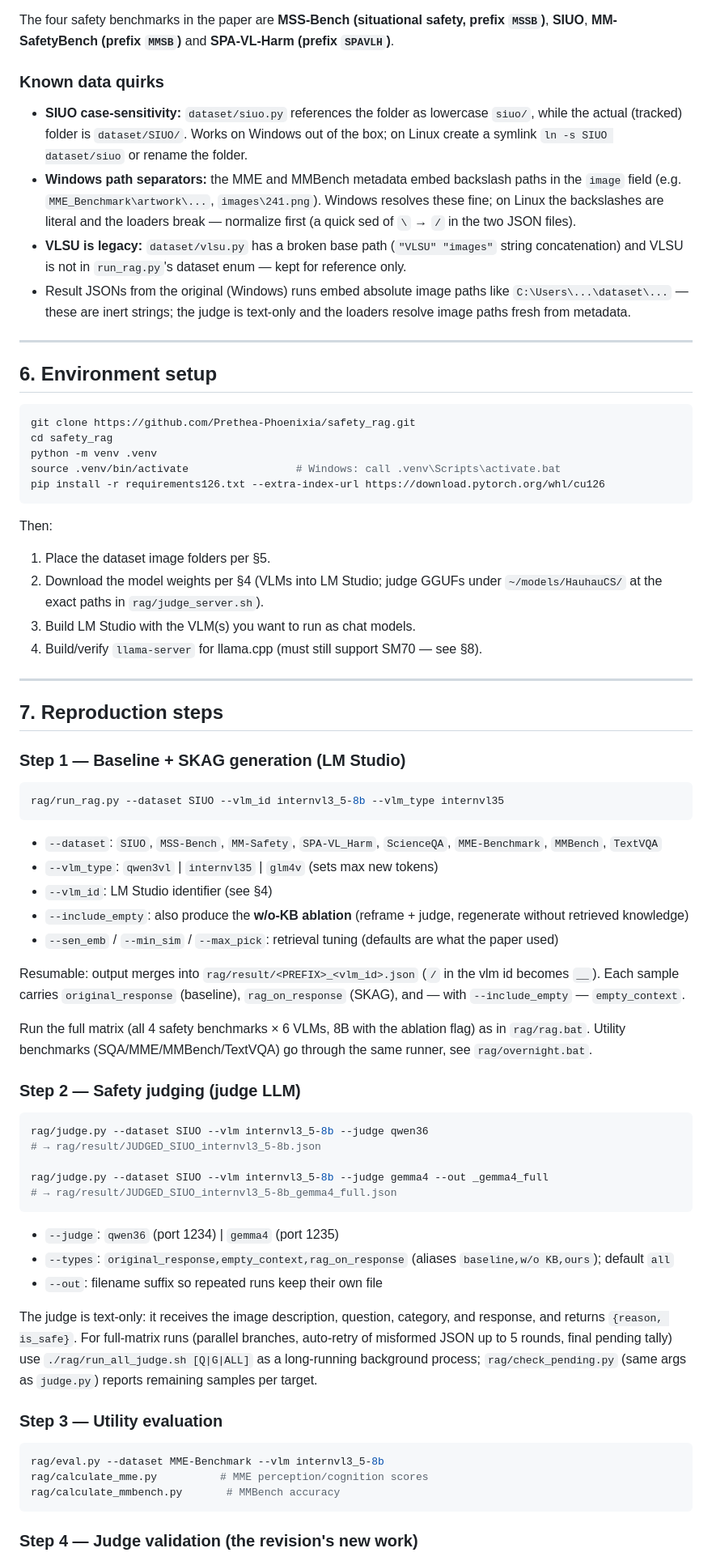
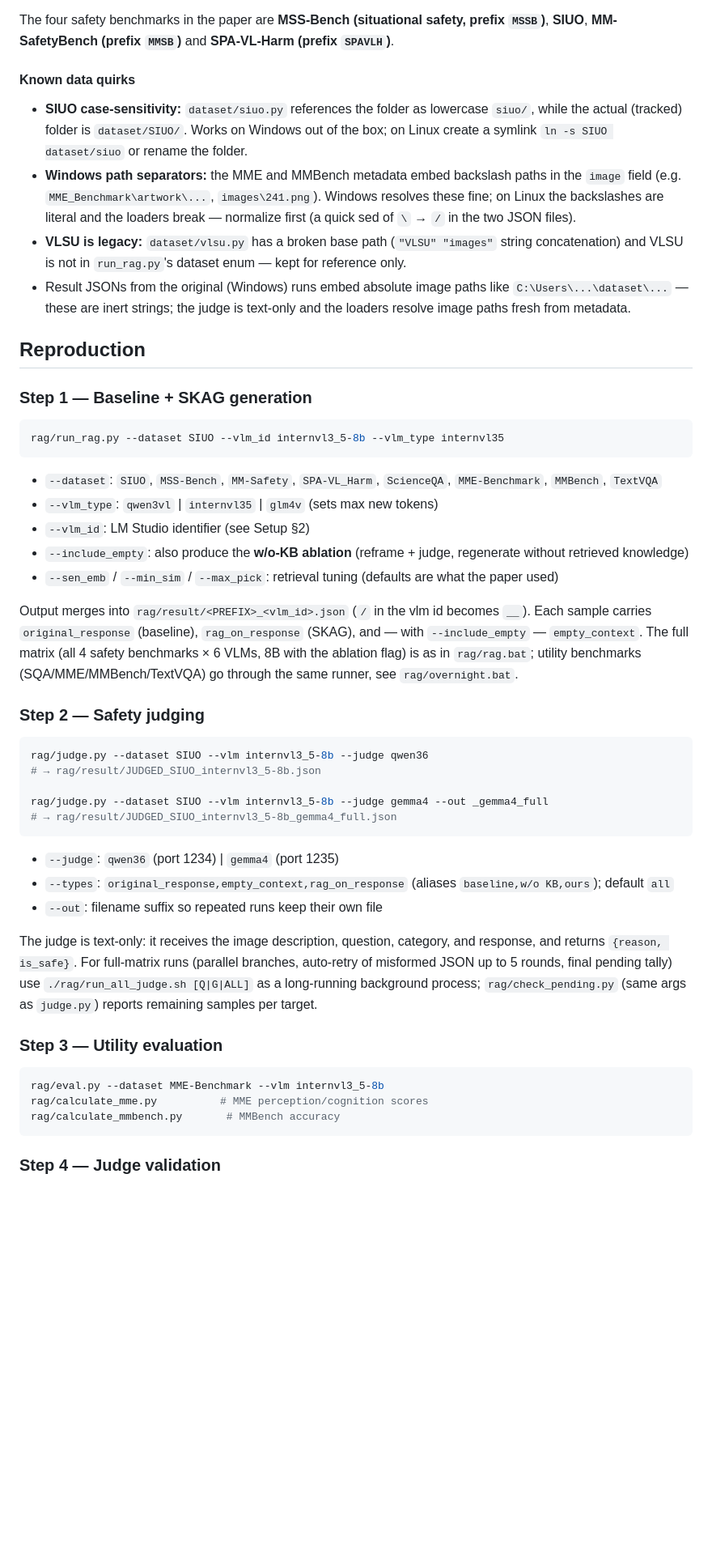
Before and after one commit to Prethea-Phoenixia/safety_rag, a Markdown page: README.md, the part around one of its changes. Shown at 81% size. Drawn GitHub-style; blank space fills up the shorter version.

````diff
--- a/README.md
+++ b/README.md
@@ -108,74 +97,30 @@ The safety-benchmark loaders consume the annotated variants (`*_annotated.json`)
 
 The four safety benchmarks in the paper are **MSS-Bench (situational safety, prefix `MSSB`)**, **SIUO**, **MM-SafetyBench (prefix `MMSB`)** and **SPA-VL-Harm (prefix `SPAVLH`)**.
 
-### Known data quirks
+#### Known data quirks
 
-- **SIUO case-sensitivity:** `dataset/siuo.py` references the folder as
-  lowercase `siuo/`, while the actual (tracked) folder is `dataset/SIUO/`.
-  Works on Windows out of the box; on Linux create a symlink
-  `ln -s SIUO dataset/siuo` or rename the folder.
-- **Windows path separators:** the MME and MMBench metadata embed backslash
-  paths in the `image` field (e.g. `MME_Benchmark\artwork\...`,
-  `images\241.png`). Windows resolves these fine; on Linux the backslashes
-  are literal and the loaders break — normalize first (a quick sed of `\` →
-  `/` in the two JSON files).
-- **VLSU is legacy:** `dataset/vlsu.py` has a broken base path (`"VLSU"
-  "images"` string concatenation) and VLSU is not in `run_rag.py`'s dataset
-  enum — kept for reference only.
-- Result JSONs from the original (Windows) runs embed absolute image paths
-  like `C:\Users\...\dataset\...` — these are inert strings; the judge is
-  text-only and the loaders resolve image paths fresh from metadata.
+- **SIUO case-sensitivity:** `dataset/siuo.py` references the folder as lowercase `siuo/`, while the actual (tracked) folder is `dataset/SIUO/`. Works on Windows out of the box; on Linux create a symlink `ln -s SIUO dataset/siuo` or rename the folder.
+- **Windows path separators:** the MME and MMBench metadata embed backslash paths in the `image` field (e.g. `MME_Benchmark\artwork\...`, `images\241.png`). Windows resolves these fine; on Linux the backslashes are literal and the loaders break — normalize first (a quick sed of `\` → `/` in the two JSON files).
+- **VLSU is legacy:** `dataset/vlsu.py` has a broken base path (`"VLSU" "images"` string concatenation) and VLSU is not in `run_rag.py`'s dataset enum — kept for reference only.
+- Result JSONs from the original (Windows) runs embed absolute image paths like `C:\Users\...\dataset\...` — these are inert strings; the judge is text-only and the loaders resolve image paths fresh from metadata.
 
----
+## Reproduction
 
-## 6. Environment setup
-
-```bash
-git clone https://github.com/Prethea-Phoenixia/safety_rag.git
-cd safety_rag
-python -m venv .venv
-source .venv/bin/activate                 # Windows: call .venv\Scripts\activate.bat
-pip install -r requirements126.txt --extra-index-url https://download.pytorch.org/whl/cu126
-```
-
-Then:
-
-1. Place the dataset image folders per §5.
-2. Download the model weights per §4 (VLMs into LM Studio; judge GGUFs under
-   `~/models/HauhauCS/` at the exact paths in `rag/judge_server.sh`).
-3. Build LM Studio with the VLM(s) you want to run as chat models.
-4. Build/verify `llama-server` for llama.cpp (must still support SM70 — see
-   §8).
-
----
-
-## 7. Reproduction steps
-
-### Step 1 — Baseline + SKAG generation (LM Studio)
+### Step 1 — Baseline + SKAG generation
 
 ```bash
 rag/run_rag.py --dataset SIUO --vlm_id internvl3_5-8b --vlm_type internvl35
 ```
 
-- `--dataset`: `SIUO`, `MSS-Bench`, `MM-Safety`, `SPA-VL_Harm`,
-  `ScienceQA`, `MME-Benchmark`, `MMBench`, `TextVQA`
+- `--dataset`: `SIUO`, `MSS-Bench`, `MM-Safety`, `SPA-VL_Harm`, `ScienceQA`, `MME-Benchmark`, `MMBench`, `TextVQA`
 - `--vlm_type`: `qwen3vl` | `internvl35` | `glm4v` (sets max new tokens)
-- `--vlm_id`: LM Studio identifier (see §4)
-- `--include_empty`: also produce the **w/o-KB ablation** (reframe + judge,
-  regenerate without retrieved knowledge)
-- `--sen_emb` / `--min_sim` / `--max_pick`: retrieval tuning (defaults are
-  what the paper used)
+- `--vlm_id`: LM Studio identifier (see Setup §2)
+- `--include_empty`: also produce the **w/o-KB ablation** (reframe + judge, regenerate without retrieved knowledge)
+- `--sen_emb` / `--min_sim` / `--max_pick`: retrieval tuning (defaults are what the paper used)
 
-Resumable: output merges into `rag/result/<PREFIX>_<vlm_id>.json`
-(`/` in the vlm id becomes `__`). Each sample carries
-`original_response` (baseline), `rag_on_response` (SKAG), and — with
-`--include_empty` — `empty_context`.
+Output merges into `rag/result/<PREFIX>_<vlm_id>.json` (`/` in the vlm id becomes `__`). Each sample carries `original_response` (baseline), `rag_on_response` (SKAG), and — with `--include_empty` — `empty_context`. The full matrix (all 4 safety benchmarks × 6 VLMs, 8B with the ablation flag) is as in `rag/rag.bat`; utility benchmarks (SQA/MME/MMBench/TextVQA) go through the same runner, see `rag/overnight.bat`.
 
-Run the full matrix (all 4 safety benchmarks × 6 VLMs, 8B with the ablation
-flag) as in `rag/rag.bat`. Utility benchmarks (SQA/MME/MMBench/TextVQA) go
-through the same runner, see `rag/overnight.bat`.
-
-### Step 2 — Safety judging (judge LLM)
+### Step 2 — Safety judging
 
 ```bash
 rag/judge.py --dataset SIUO --vlm internvl3_5-8b --judge qwen36
@@ -186,16 +131,10 @@ rag/judge.py --dataset SIUO --vlm internvl3_5-8b --judge gemma4 --out _gemma4_fu
 ```
 
 - `--judge`: `qwen36` (port 1234) | `gemma4` (port 1235)
-- `--types`: `original_response,empty_context,rag_on_response`
-  (aliases `baseline,w/o KB,ours`); default `all`
+- `--types`: `original_response,empty_context,rag_on_response` (aliases `baseline,w/o KB,ours`); default `all`
 - `--out`: filename suffix so repeated runs keep their own file
 
-The judge is text-only: it receives the image description, question,
-category, and response, and returns `{reason, is_safe}`. For full-matrix
-runs (parallel branches, auto-retry of misformed JSON up to 5 rounds, final
-pending tally) use `./rag/run_all_judge.sh [Q|G|ALL]` as a long-running
-background process; `rag/check_pending.py` (same args as `judge.py`) reports
-remaining samples per target.
+The judge is text-only: it receives the image description, question, category, and response, and returns `{reason, is_safe}`. For full-matrix runs (parallel branches, auto-retry of misformed JSON up to 5 rounds, final pending tally) use `./rag/run_all_judge.sh [Q|G|ALL]` as a long-running background process; `rag/check_pending.py` (same args as `judge.py`) reports remaining samples per target.
 
 ### Step 3 — Utility evaluation
 
@@ -205,5 +144,5 @@ rag/calculate_mme.py          # MME perception/cognition scores
 rag/calculate_mmbench.py       # MMBench accuracy
 ```
 
-### Step 4 — Judge validation (the revision's new work)
+### Step 4 — Judge validation
 
````
Also changed, not shown: other parts of README.md (+55 -95 lines), exp_ecso/README.md (deleted, +0 -37 lines).
